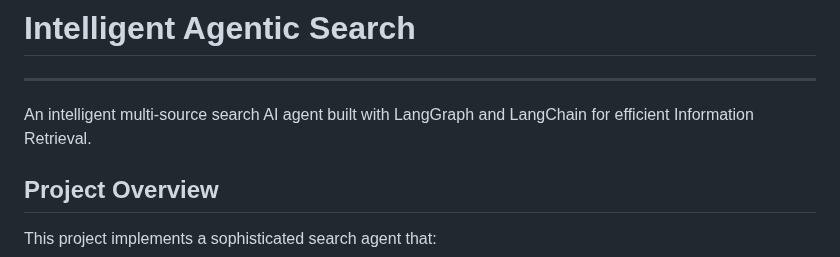
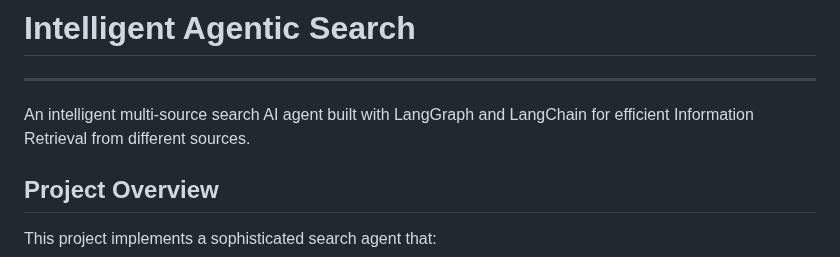
Before and after one commit to Priti0427/Intelligent-Search-agent, a Markdown page: README.md, the part around the change. GitHub-like rendering.

Commit message:
Update README to specify information retrieval sources
Clarified the description of the search AI agent in the README.

```diff
--- a/README.md
+++ b/README.md
@@ -2,7 +2,7 @@
 
 ---
 
-An intelligent multi-source search AI agent built with LangGraph and LangChain for efficient Information Retrieval.
+An intelligent multi-source search AI agent built with LangGraph and LangChain for efficient Information Retrieval from different sources.
 
 ## Project Overview
 
```
